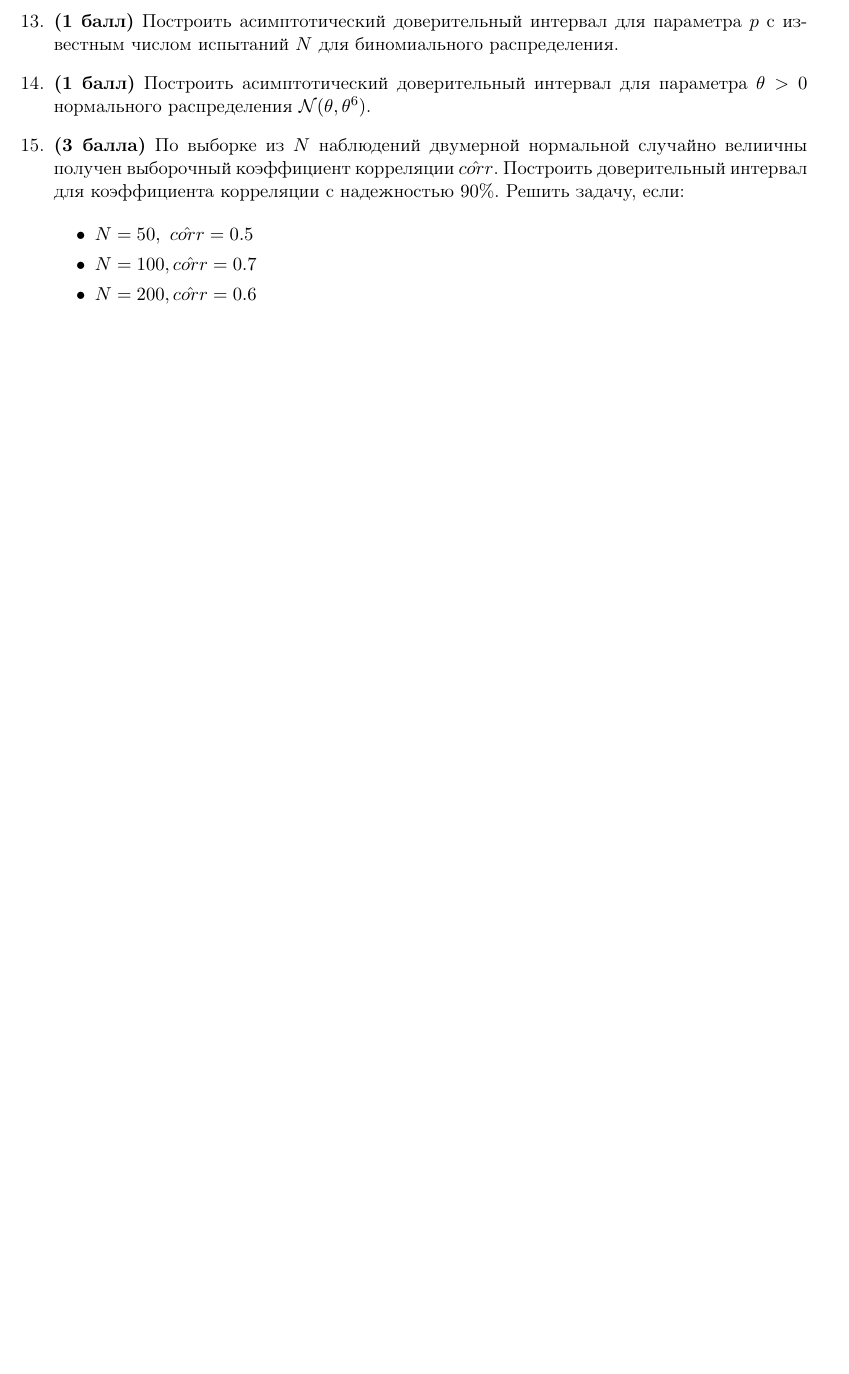
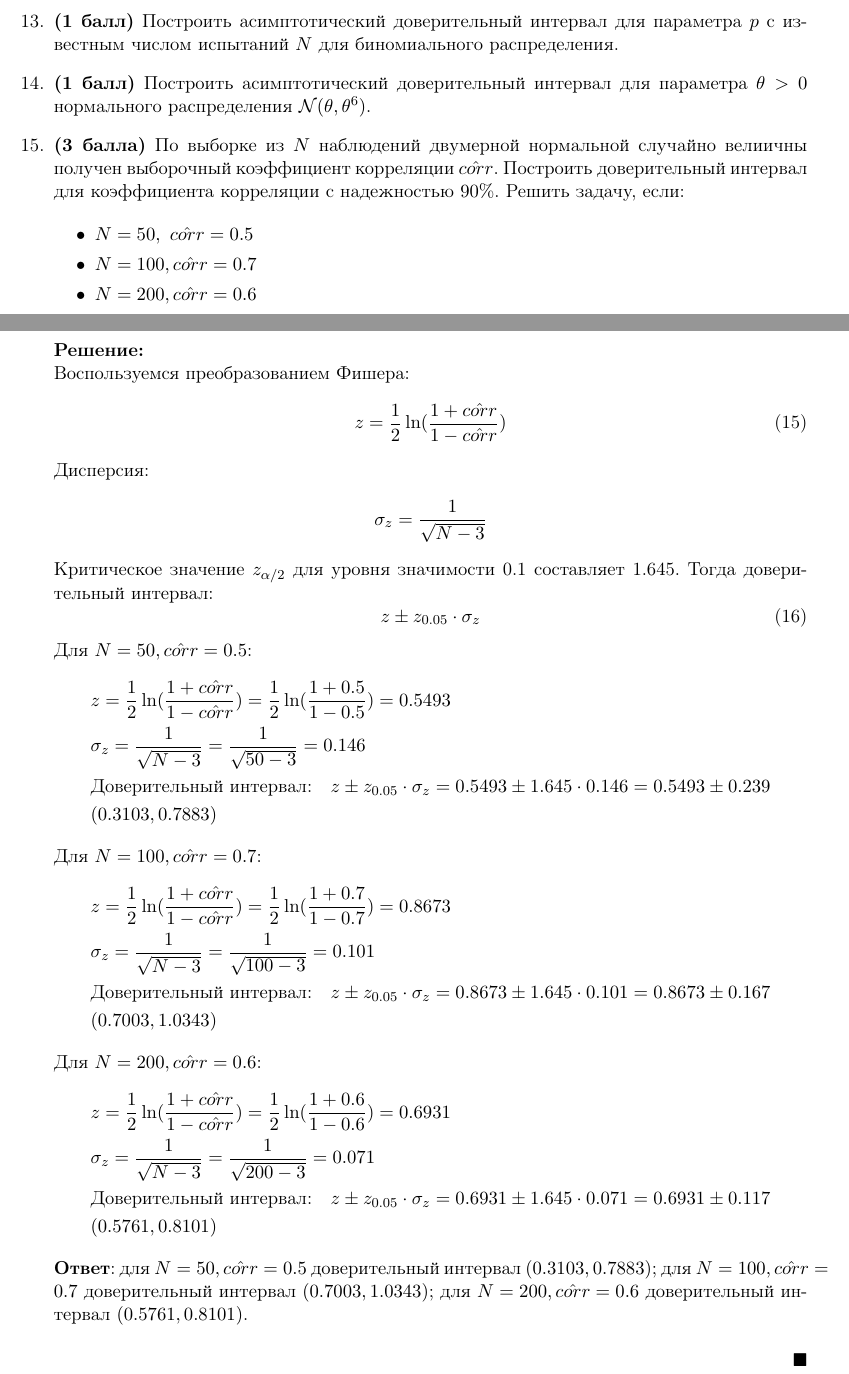
Before and after one commit to mdvasilyev/MathStat-hws, a LaTeX document (hw_add1.tex): part of page 6 of 8 before the commit and two parts of pages 6 and 7 of 9 after it, the two joined at a grey line, cut so that both start at the same text, the shorter picture padded with empty space. Compiled offline with pdfLaTeX.

Commit message:
sln: add sln to task 15

```diff
--- a/hw_add1.tex
+++ b/hw_add1.tex
@@ -278,6 +278,43 @@
         \item $N = 200, \hat{corr} = 0.6$
 
     \end{itemize}
+    \textcolor{white}{.}
+    \start
+    Воспользуемся преобразованием Фишера:
+    \begin{equation}
+        z = \frac{1}{2}\ln (\frac{1+\hat{corr}}{1-\hat{corr}})
+    \end{equation}
+    Дисперсия:
+    \begin{align*}
+        &\sigma_z = \frac{1}{\sqrt{N-3}}
+    \end{align*}
+    Критическое значение $z_{\alpha/2}$ для уровня значимости 0.1 составляет 1.645. Тогда доверительный интервал:
+    \begin{equation}
+        z \pm z_{0.05}\cdot \sigma_z
+    \end{equation}
+    Для $N = 50, \hat{corr} = 0.5$:
+    \begin{align*}
+        &z = \frac{1}{2}\ln (\frac{1+\hat{corr}}{1-\hat{corr}}) = \frac{1}{2}\ln (\frac{1+0.5}{1-0.5}) = 0.5493 \\
+        &\sigma_z = \frac{1}{\sqrt{N-3}} = \frac{1}{\sqrt{50-3}} = 0.146 \\
+        &\text{Доверительный интервал:}\quad z \pm z_{0.05}\cdot \sigma_z = 0.5493 \pm 1.645 \cdot 0.146 = 0.5493 \pm 0.239 \\
+        &(0.3103, 0.7883)
+    \end{align*}
+    Для $N = 100, \hat{corr} = 0.7$:
+    \begin{align*}
+        &z = \frac{1}{2}\ln (\frac{1+\hat{corr}}{1-\hat{corr}}) = \frac{1}{2}\ln (\frac{1+0.7}{1-0.7}) = 0.8673 \\
+        &\sigma_z = \frac{1}{\sqrt{N-3}} = \frac{1}{\sqrt{100-3}} = 0.101 \\
+        &\text{Доверительный интервал:}\quad z \pm z_{0.05}\cdot \sigma_z = 0.8673 \pm 1.645 \cdot 0.101 = 0.8673 \pm 0.167 \\
+        &(0.7003, 1.0343)
+    \end{align*}
+    Для $N = 200, \hat{corr} = 0.6$:
+    \begin{align*}
+        &z = \frac{1}{2}\ln (\frac{1+\hat{corr}}{1-\hat{corr}}) = \frac{1}{2}\ln (\frac{1+0.6}{1-0.6}) = 0.6931 \\
+        &\sigma_z = \frac{1}{\sqrt{N-3}} = \frac{1}{\sqrt{200-3}} = 0.071 \\
+        &\text{Доверительный интервал:}\quad z \pm z_{0.05}\cdot \sigma_z = 0.6931 \pm 1.645 \cdot 0.071 = 0.6931 \pm 0.117 \\
+        &(0.5761, 0.8101)
+    \end{align*}
+    \textbf{Ответ}: для $N = 50, \hat{corr} = 0.5$ доверительный интервал $(0.3103, 0.7883)$; для $N = 100, \hat{corr} = 0.7$ доверительный интервал $(0.7003, 1.0343)$; для $N = 200, \hat{corr} = 0.6$ доверительный интервал $(0.5761, 0.8101)$.
+    \finish
 
 
     \item \textbf{(2 балла)} Пусть случайная величина имеет распределение Пуассона с параметром $\lambda$. Требуется на уровне значимости $\alpha$ проверить нулевую гипотезу $H_0:~ \lambda = \lambda_0$, если альтернативная гипотеза $H_1:~ \lambda = \lambda_1 > \lambda_0$. Построить критерий отношения правдоподобия используя нормальное приближение. Вычислить объем выборки $N$, необходимый для достижения заданных ошибок первого и второго рода $\alpha$ и $\beta$.
```
